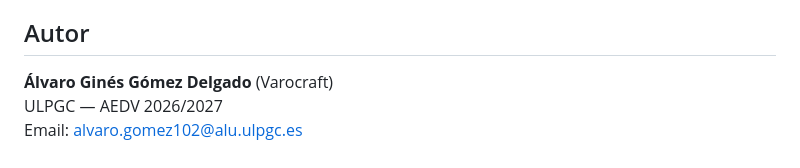
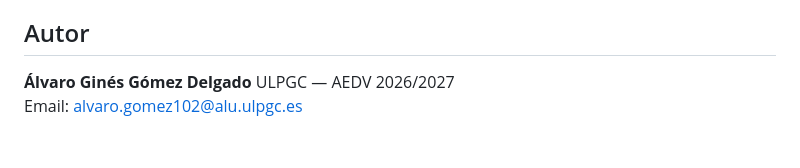
Before and after one commit to alvarogomez102-source/AEDV---Proyecto-Personal, a Markdown page: README.md, the part around the change. GitHub-like rendering.

```diff
--- a/README.md
+++ b/README.md
@@ -62,6 +62,6 @@ AEDV - ProyectoPersonal/
 - ⏳ Dashboard en servidor DIS (pendiente)
 
 ## Autor
-**Álvaro Ginés Gómez Delgado** (Varocraft)
+**Álvaro Ginés Gómez Delgado**
 ULPGC — AEDV 2026/2027
 Email: alvaro.gomez102@alu.ulpgc.es
```
